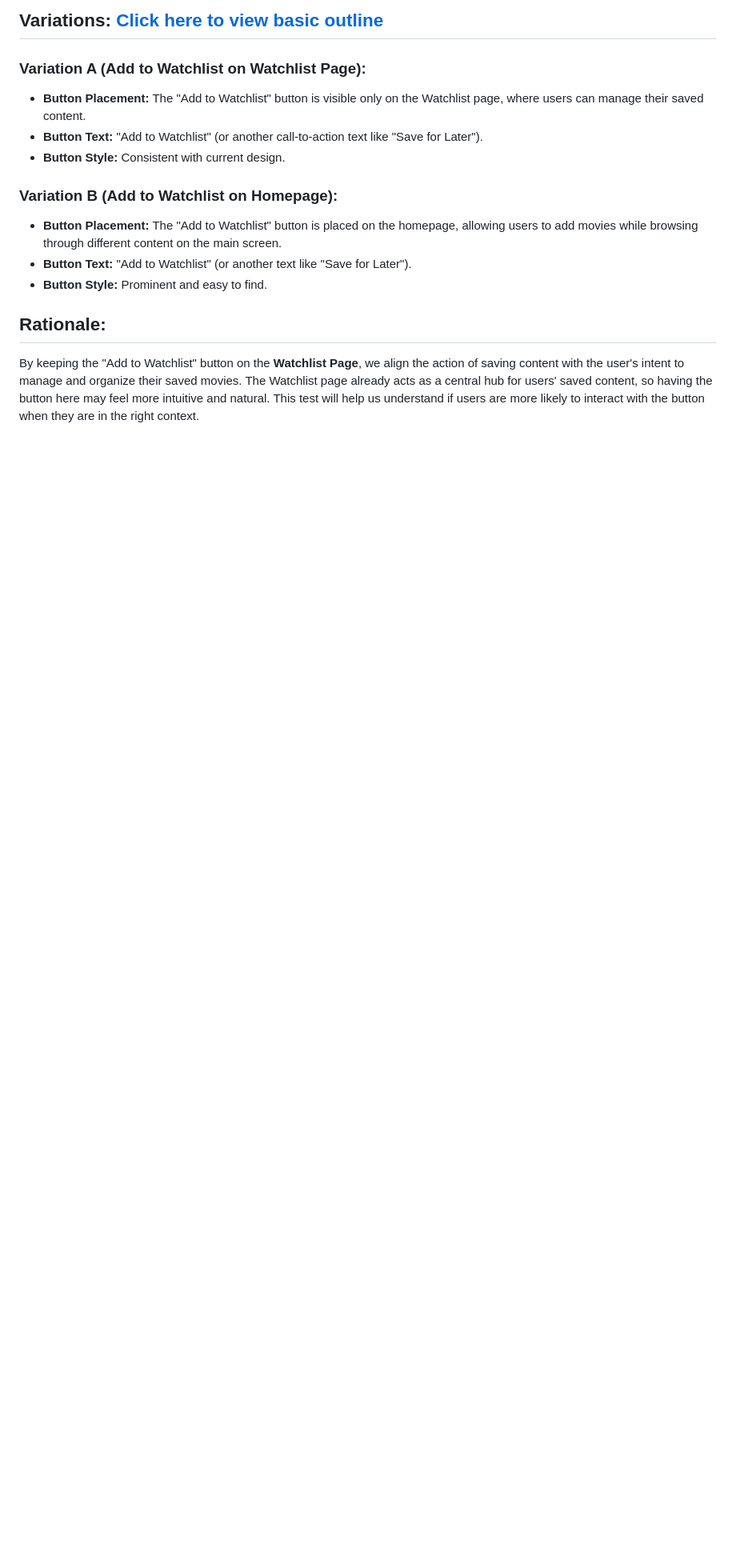
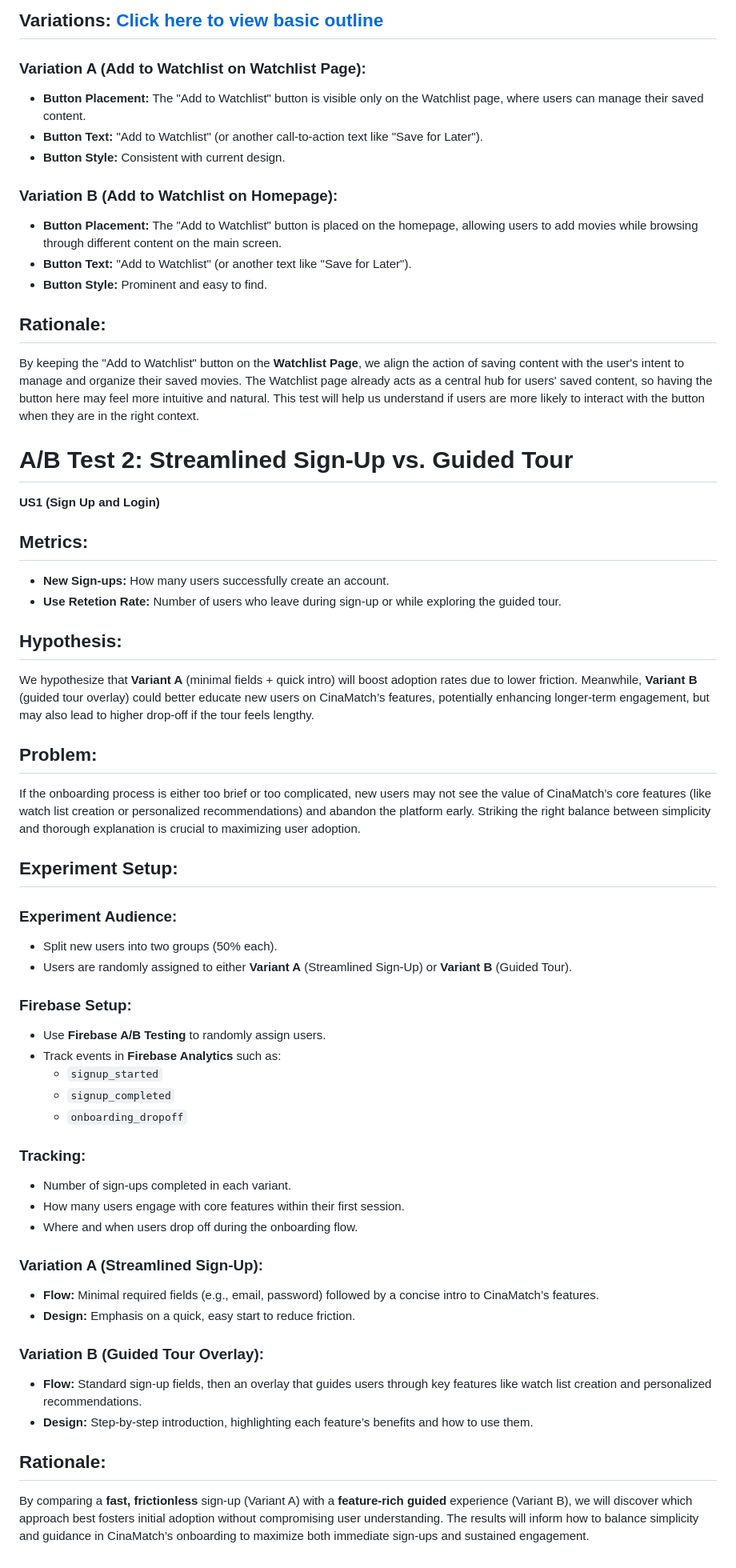
Before and after one commit to OguntadeA/CinaMatch, a Markdown page: docs/ABTEST.md, the part around the change. Shown at 80% size. GitHub-like rendering; blank space fills up the shorter version.

Commit message:
Update ABTEST.md
added my ab test

```diff
--- a/docs/ABTEST.md
+++ b/docs/ABTEST.md
@@ -44,3 +44,46 @@ Currently, users can only add movies to their watchlist from the **Watchlist Pag
 
 ## Rationale:
 By keeping the "Add to Watchlist" button on the **Watchlist Page**, we align the action of saving content with the user's intent to manage and organize their saved movies. The Watchlist page already acts as a central hub for users' saved content, so having the button here may feel more intuitive and natural. This test will help us understand if users are more likely to interact with the button when they are in the right context.
+
+
+# A/B Test 2: Streamlined Sign-Up vs. Guided Tour
+
+**US1 (Sign Up and Login)**
+
+## Metrics:
+- **New Sign-ups:** How many users successfully create an account.
+- **Use Retetion Rate:** Number of users who leave during sign-up or while exploring the guided tour.
+
+## Hypothesis:
+We hypothesize that **Variant A** (minimal fields + quick intro) will boost adoption rates due to lower friction. Meanwhile, **Variant B** (guided tour overlay) could better educate new users on CinaMatch’s features, potentially enhancing longer-term engagement, but may also lead to higher drop-off if the tour feels lengthy.
+
+## Problem:
+If the onboarding process is either too brief or too complicated, new users may not see the value of CinaMatch’s core features (like watch list creation or personalized recommendations) and abandon the platform early. Striking the right balance between simplicity and thorough explanation is crucial to maximizing user adoption.
+
+## Experiment Setup:
+### Experiment Audience:
+- Split new users into two groups (50% each).
+- Users are randomly assigned to either **Variant A** (Streamlined Sign-Up) or **Variant B** (Guided Tour).
+
+### Firebase Setup:
+- Use **Firebase A/B Testing** to randomly assign users.
+- Track events in **Firebase Analytics** such as:
+  - `signup_started`
+  - `signup_completed`
+  - `onboarding_dropoff`
+
+### Tracking:
+- Number of sign-ups completed in each variant.
+- How many users engage with core features within their first session.
+- Where and when users drop off during the onboarding flow.
+
+### Variation A (Streamlined Sign-Up):
+- **Flow:** Minimal required fields (e.g., email, password) followed by a concise intro to CinaMatch’s features.
+- **Design:** Emphasis on a quick, easy start to reduce friction.
+
+### Variation B (Guided Tour Overlay):
+- **Flow:** Standard sign-up fields, then an overlay that guides users through key features like watch list creation and personalized recommendations.
+- **Design:** Step-by-step introduction, highlighting each feature’s benefits and how to use them.
+
+## Rationale:
+By comparing a **fast, frictionless** sign-up (Variant A) with a **feature-rich guided** experience (Variant B), we will discover which approach best fosters initial adoption without compromising user understanding. The results will inform how to balance simplicity and guidance in CinaMatch’s onboarding to maximize both immediate sign-ups and sustained engagement.
```
